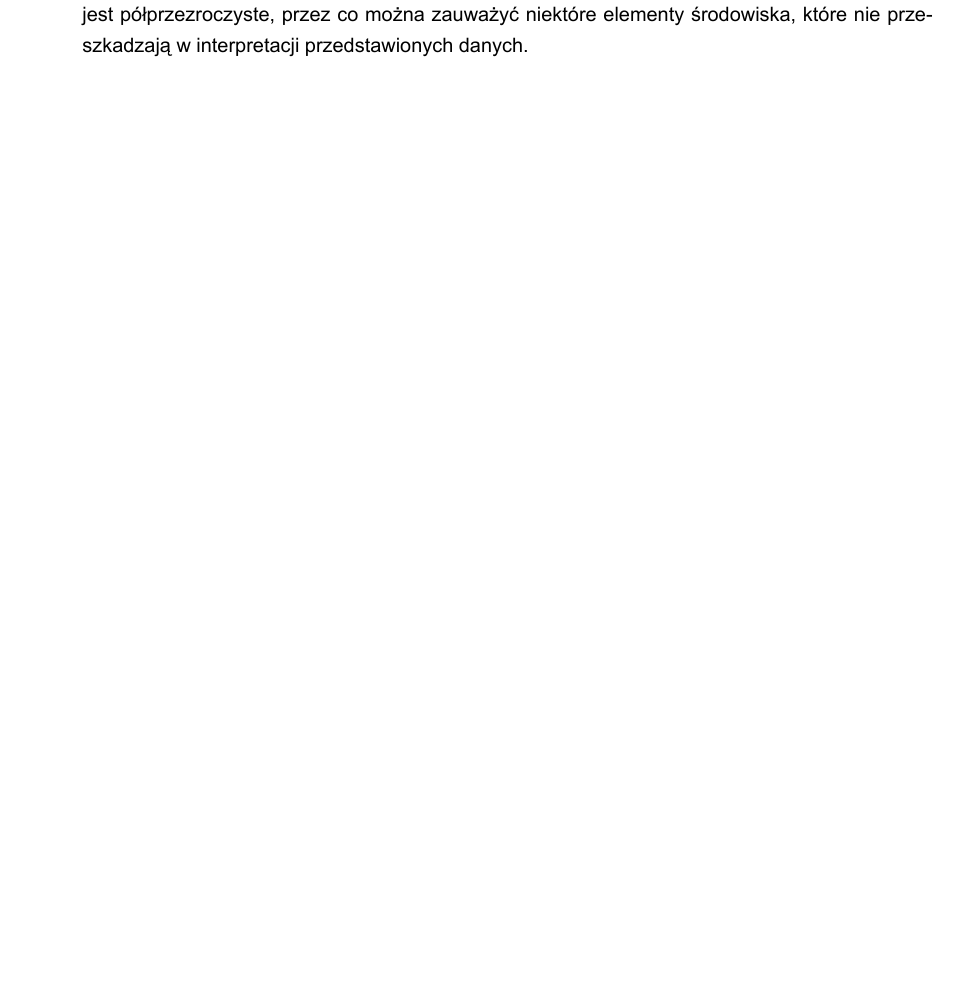
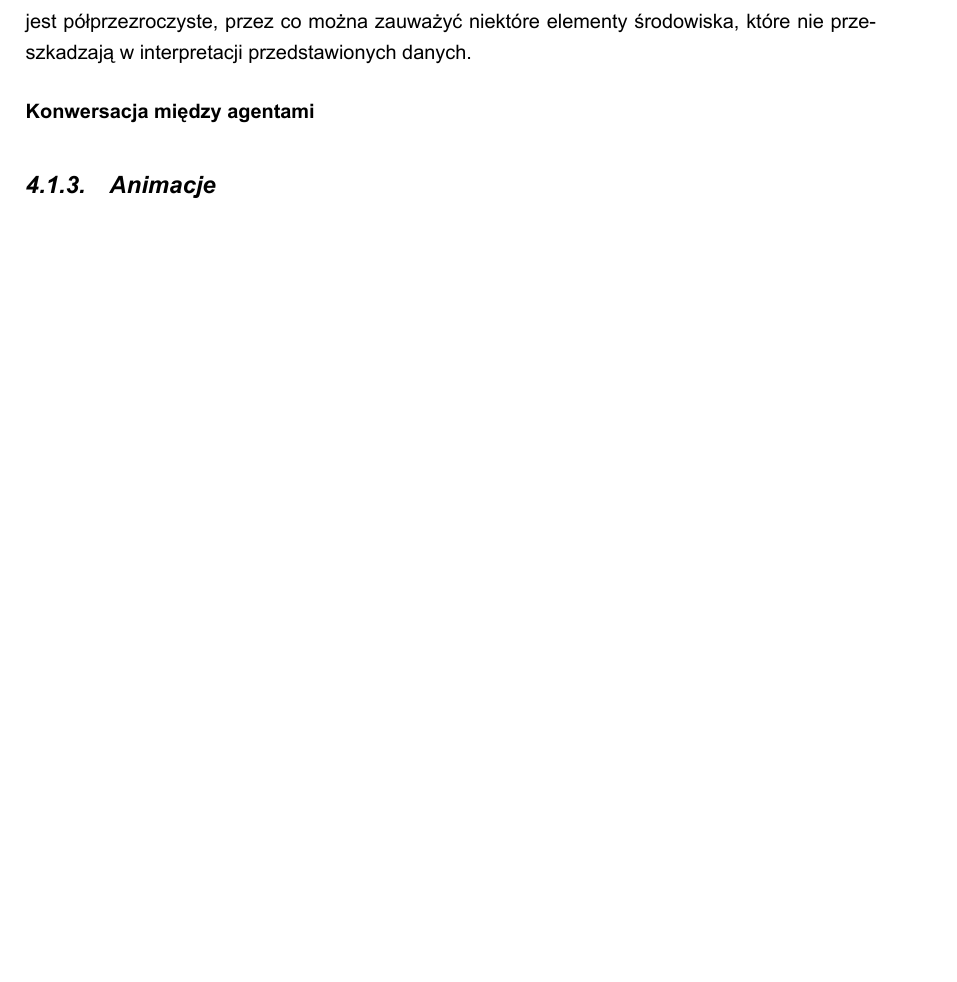
Before and after one commit to KacperChodubski/EngineerThesis, a LaTeX thesis (praca/PracaInzynierska.tex, which reads praca/chapters/4_projekt_systemu.tex): part of page 9 of 17 before the commit and part of page 10 of 18 after it, cut so that both start at the same text, the shorter picture padded with empty space. Compiled offline with XeLaTeX.

Commit message:
New csyb sections

```diff
--- a/praca/chapters/4_projekt_systemu.tex
+++ b/praca/chapters/4_projekt_systemu.tex
@@ -27,6 +29,9 @@ Ważnym elementem obserwacji działania agentów jest wyświetlanie ich stanu. W
     \caption{Rysunek przedstawiający przykładowy interfejs stanu agenta.}
     \label{fig:stateagent}
 \end{figure}
+\subsubsection{Konwersacja między agentami}
+
+\subsection{Animacje}
 
 
 \section{Architektura serwera i warstwy logicznej}
```
Also changed, not shown: praca/PracaInzynierska.pdf, praca/chapters/4_projekt_systemu.tex (2 more changed lines).
